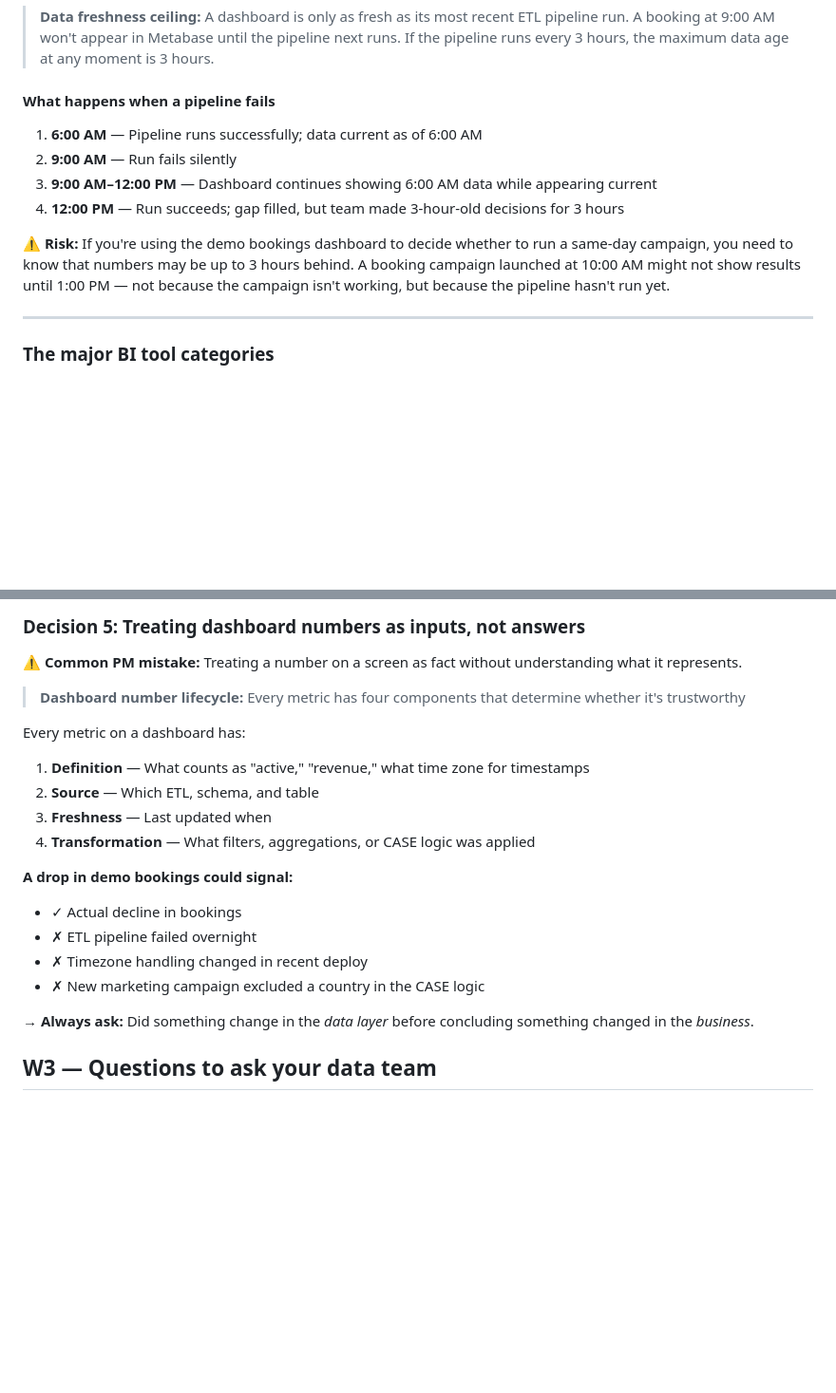
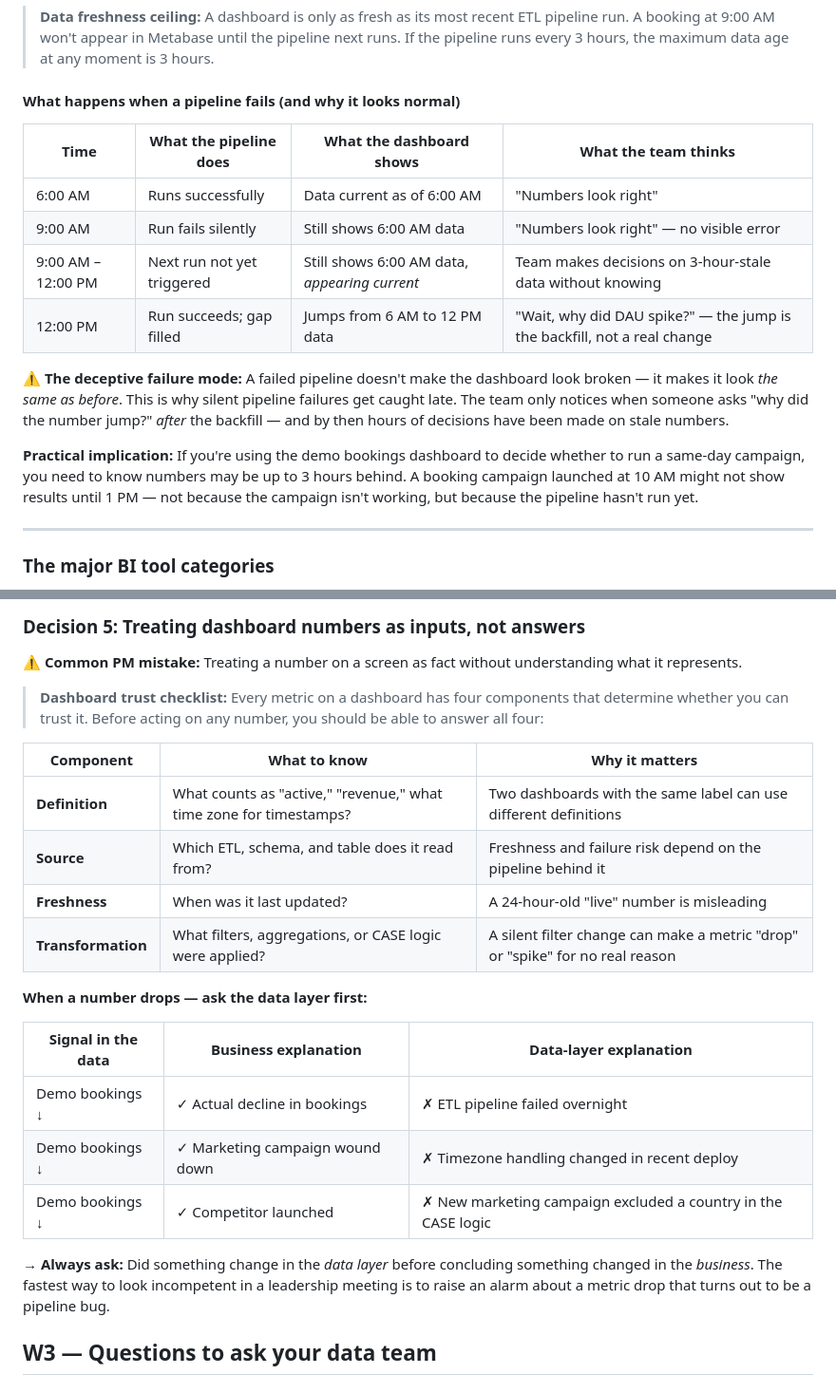
Before and after one commit to loadingpeacefully/pm-knowledge-base, a Markdown page: concept-library/06-metrics-and-analytics/dashboards-and-bi-tools.md, 2 parts joined by grey strips. Shown at 95% size. GitHub-like rendering; blank space fills up the shorter version.

```diff
--- a/concept-library/06-metrics-and-analytics/dashboards-and-bi-tools.md
+++ b/concept-library/06-metrics-and-analytics/dashboards-and-bi-tools.md
@@ -92,14 +92,18 @@ Data flows through several layers before appearing on a dashboard. Each layer ha
 
 > **Data freshness ceiling:** A dashboard is only as fresh as its most recent ETL pipeline run. A booking at 9:00 AM won't appear in Metabase until the pipeline next runs. If the pipeline runs every 3 hours, the maximum data age at any moment is 3 hours.
 
-#### What happens when a pipeline fails
+#### What happens when a pipeline fails (and why it looks normal)
 
-1. **6:00 AM** — Pipeline runs successfully; data current as of 6:00 AM
-2. **9:00 AM** — Run fails silently
-3. **9:00 AM–12:00 PM** — Dashboard continues showing 6:00 AM data while appearing current
-4. **12:00 PM** — Run succeeds; gap filled, but team made 3-hour-old decisions for 3 hours
+| Time | What the pipeline does | What the dashboard shows | What the team thinks |
+|---|---|---|---|
+| 6:00 AM | Runs successfully | Data current as of 6:00 AM | "Numbers look right" |
+| 9:00 AM | Run fails silently | Still shows 6:00 AM data | "Numbers look right" — no visible error |
+| 9:00 AM – 12:00 PM | Next run not yet triggered | Still shows 6:00 AM data, *appearing current* | Team makes decisions on 3-hour-stale data without knowing |
+| 12:00 PM | Run succeeds; gap filled | Jumps from 6 AM to 12 PM data | "Wait, why did DAU spike?" — the jump is the backfill, not a real change |
 
-⚠️ **Risk:** If you're using the demo bookings dashboard to decide whether to run a same-day campaign, you need to know that numbers may be up to 3 hours behind. A booking campaign launched at 10:00 AM might not show results until 1:00 PM — not because the campaign isn't working, but because the pipeline hasn't run yet.
+⚠️ **The deceptive failure mode:** A failed pipeline doesn't make the dashboard look broken — it makes it look *the same as before*. This is why silent pipeline failures get caught late. The team only notices when someone asks "why did the number jump?" *after* the backfill — and by then hours of decisions have been made on stale numbers.
+
+**Practical implication:** If you're using the demo bookings dashboard to decide whether to run a same-day campaign, you need to know numbers may be up to 3 hours behind. A booking campaign launched at 10 AM might not show results until 1 PM — not because the campaign isn't working, but because the pipeline hasn't run yet.
 
 ---
 
@@ -253,22 +257,24 @@ Not every metric needs to be real-time. Getting freshness wrong in either direct
 
 ⚠️ **Common PM mistake:** Treating a number on a screen as fact without understanding what it represents.
 
-> **Dashboard number lifecycle:** Every metric has four components that determine whether it's trustworthy
+> **Dashboard trust checklist:** Every metric on a dashboard has four components that determine whether you can trust it. Before acting on any number, you should be able to answer all four:
 
-Every metric on a dashboard has:
+| Component | What to know | Why it matters |
+|---|---|---|
+| **Definition** | What counts as "active," "revenue," what time zone for timestamps? | Two dashboards with the same label can use different definitions |
+| **Source** | Which ETL, schema, and table does it read from? | Freshness and failure risk depend on the pipeline behind it |
+| **Freshness** | When was it last updated? | A 24-hour-old "live" number is misleading |
+| **Transformation** | What filters, aggregations, or CASE logic were applied? | A silent filter change can make a metric "drop" or "spike" for no real reason |
 
-1. **Definition** — What counts as "active," "revenue," what time zone for timestamps
-2. **Source** — Which ETL, schema, and table
-3. **Freshness** — Last updated when
-4. **Transformation** — What filters, aggregations, or CASE logic was applied
+**When a number drops — ask the data layer first:**
 
-**A drop in demo bookings could signal:**
-- ✓ Actual decline in bookings
-- ✗ ETL pipeline failed overnight
-- ✗ Timezone handling changed in recent deploy
-- ✗ New marketing campaign excluded a country in the CASE logic
+| Signal in the data | Business explanation | Data-layer explanation |
+|---|---|---|
+| Demo bookings ↓ | ✓ Actual decline in bookings | ✗ ETL pipeline failed overnight |
+| Demo bookings ↓ | ✓ Marketing campaign wound down | ✗ Timezone handling changed in recent deploy |
+| Demo bookings ↓ | ✓ Competitor launched | ✗ New marketing campaign excluded a country in the CASE logic |
 
-**→ Always ask:** Did something change in the *data layer* before concluding something changed in the *business*.
+**→ Always ask:** Did something change in the *data layer* before concluding something changed in the *business*. The fastest way to look incompetent in a leadership meeting is to raise an alarm about a metric drop that turns out to be a pipeline bug.
 
 ## W3 — Questions to ask your data team
 
```
Also changed, not shown: concept-library/06-metrics-and-analytics/data-quality-and-pipelines.md (+9 -7 lines), concept-library/06-metrics-and-analytics/statistical-significance.md (+18 -14 lines).
